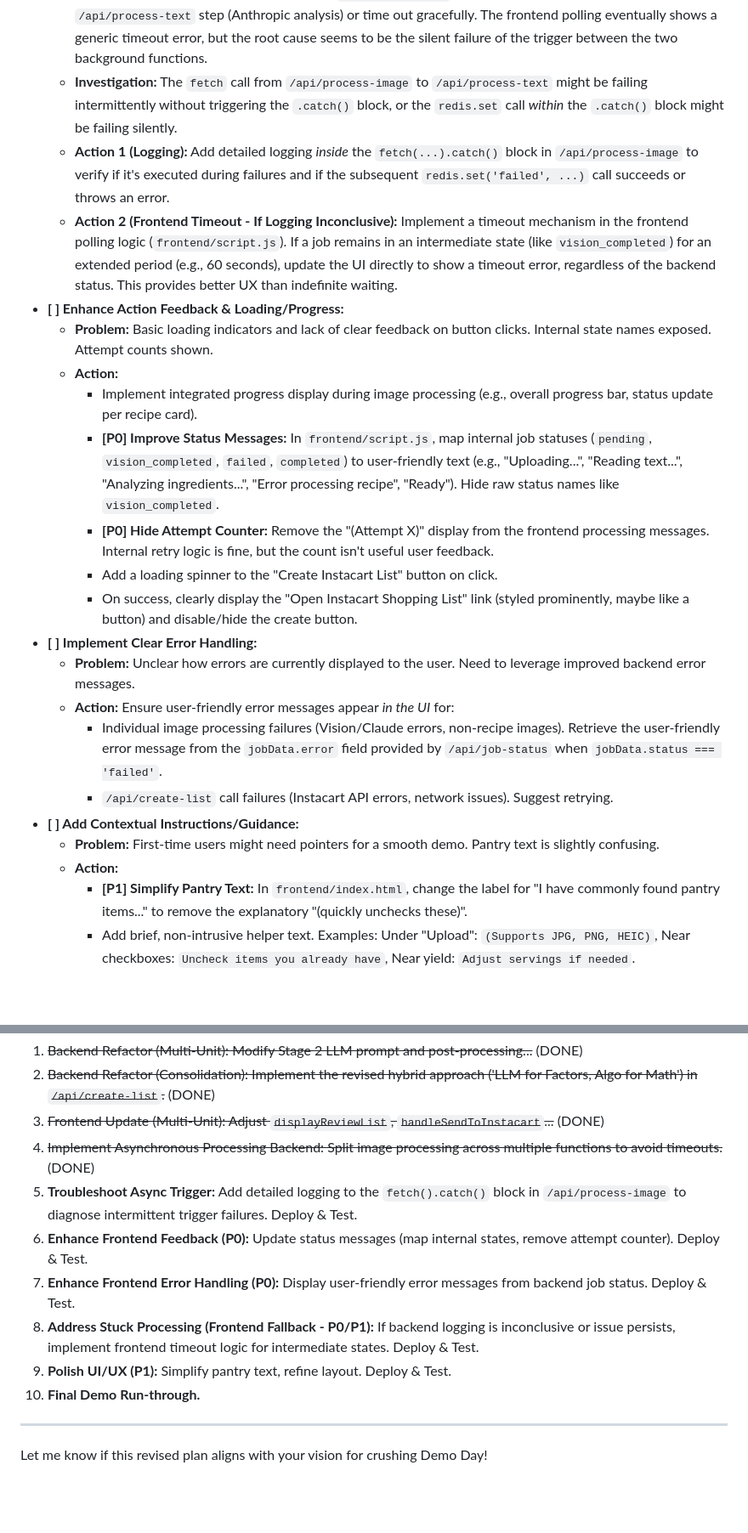
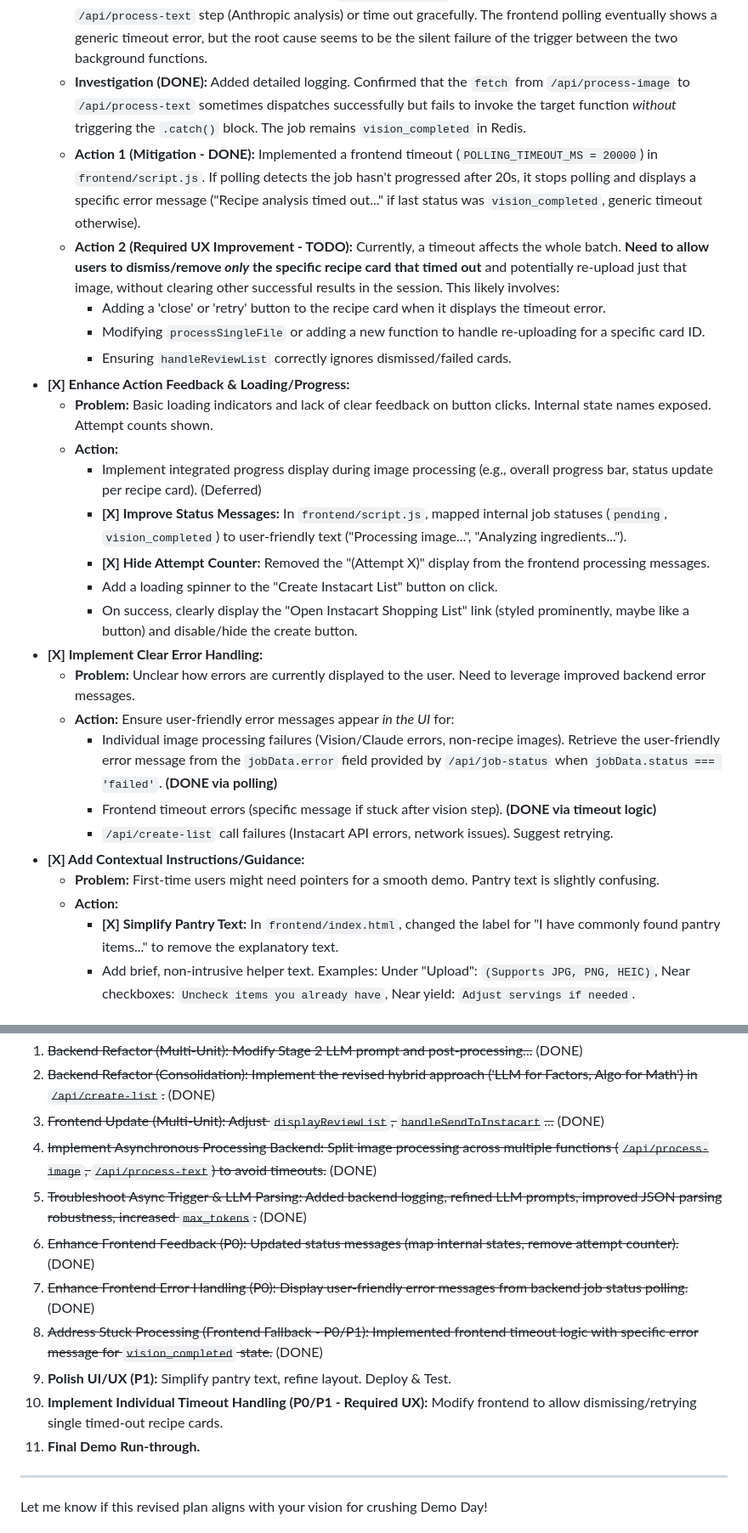
Before and after one commit to malexanderlim/recipe-to-cart, a Markdown page: plan.md, 2 parts joined by grey strips. Shown at 85% size. GitHub-like rendering; blank space fills up the shorter version.

```diff
--- a/plan.md
+++ b/plan.md
@@ -50,26 +52,30 @@ These issues directly impact the core value proposition or the demo user experie
 *   **[X] Implement Asynchronous Image Processing:** Solved Vercel timeout issues using Vercel Blob, KV (Redis), and chained background functions (`/api/upload` -> `/api/process-image` -> `/api/process-text`).
 *   **[ ] Address Stuck Processing (`vision_completed` state):**
     *   **Problem:** Occasionally, jobs get stuck in the `vision_completed` status and never proceed to the `/api/process-text` step (Anthropic analysis) or time out gracefully. The frontend polling eventually shows a generic timeout error, but the root cause seems to be the silent failure of the trigger between the two background functions.
-    *   **Investigation:** The `fetch` call from `/api/process-image` to `/api/process-text` might be failing intermittently without triggering the `.catch()` block, or the `redis.set` call *within* the `.catch()` block might be failing silently.
-    *   **Action 1 (Logging):** Add detailed logging *inside* the `fetch(...).catch()` block in `/api/process-image` to verify if it's executed during failures and if the subsequent `redis.set('failed', ...)` call succeeds or throws an error.
-    *   **Action 2 (Frontend Timeout - If Logging Inconclusive):** Implement a timeout mechanism in the frontend polling logic (`frontend/script.js`). If a job remains in an intermediate state (like `vision_completed`) for an extended period (e.g., 60 seconds), update the UI directly to show a timeout error, regardless of the backend status. This provides better UX than indefinite waiting.
-*   **[ ] Enhance Action Feedback & Loading/Progress:**
+    *   **Investigation (DONE):** Added detailed logging. Confirmed that the `fetch` from `/api/process-image` to `/api/process-text` sometimes dispatches successfully but fails to invoke the target function *without* triggering the `.catch()` block. The job remains `vision_completed` in Redis.
+    *   **Action 1 (Mitigation - DONE):** Implemented a frontend timeout (`POLLING_TIMEOUT_MS = 20000`) in `frontend/script.js`. If polling detects the job hasn't progressed after 20s, it stops polling and displays a specific error message (\"Recipe analysis timed out...\" if last status was `vision_completed`, generic timeout otherwise).
+    *   **Action 2 (Required UX Improvement - TODO):** Currently, a timeout affects the whole batch. **Need to allow users to dismiss/remove *only* the specific recipe card that timed out** and potentially re-upload just that image, without clearing other successful results in the session. This likely involves:
+        *   Adding a 'close' or 'retry' button to the recipe card when it displays the timeout error.
+        *   Modifying `processSingleFile` or adding a new function to handle re-uploading for a specific card ID.
+        *   Ensuring `handleReviewList` correctly ignores dismissed/failed cards.
+*   **[X] Enhance Action Feedback & Loading/Progress:**
     *   **Problem:** Basic loading indicators and lack of clear feedback on button clicks. Internal state names exposed. Attempt counts shown.
     *   **Action:**
-        *   Implement integrated progress display during image processing (e.g., overall progress bar, status update per recipe card).
-        *   **[P0] Improve Status Messages:** In `frontend/script.js`, map internal job statuses (`pending`, `vision_completed`, `failed`, `completed`) to user-friendly text (e.g., "Uploading...", "Reading text...", "Analyzing ingredients...", "Error processing recipe", "Ready"). Hide raw status names like `vision_completed`.
-        *   **[P0] Hide Attempt Counter:** Remove the "(Attempt X)" display from the frontend processing messages. Internal retry logic is fine, but the count isn't useful user feedback.
-        *   Add a loading spinner to the "Create Instacart List" button on click.
-        *   On success, clearly display the "Open Instacart Shopping List" link (styled prominently, maybe like a button) and disable/hide the create button.
-*   **[ ] Implement Clear Error Handling:**
+        *   Implement integrated progress display during image processing (e.g., overall progress bar, status update per recipe card). (Deferred)
+        *   **[X] Improve Status Messages:** In `frontend/script.js`, mapped internal job statuses (`pending`, `vision_completed`) to user-friendly text (\"Processing image...\", \"Analyzing ingredients...\").
+        *   **[X] Hide Attempt Counter:** Removed the \"(Attempt X)\" display from the frontend processing messages.
+        *   Add a loading spinner to the \"Create Instacart List\" button on click.
+        *   On success, clearly display the \"Open Instacart Shopping List\" link (styled prominently, maybe like a button) and disable/hide the create button.
+*   **[X] Implement Clear Error Handling:**
     *   **Problem:** Unclear how errors are currently displayed to the user. Need to leverage improved backend error messages.
     *   **Action:** Ensure user-friendly error messages appear *in the UI* for:
-        *   Individual image processing failures (Vision/Claude errors, non-recipe images). Retrieve the user-friendly error message from the `jobData.error` field provided by `/api/job-status` when `jobData.status === 'failed'`.
+        *   Individual image processing failures (Vision/Claude errors, non-recipe images). Retrieve the user-friendly error message from the `jobData.error` field provided by `/api/job-status` when `jobData.status === 'failed'`. **(DONE via polling)**
+        *   Frontend timeout errors (specific message if stuck after vision step). **(DONE via timeout logic)**
         *   `/api/create-list` call failures (Instacart API errors, network issues). Suggest retrying.
-*   **[ ] Add Contextual Instructions/Guidance:**
+*   **[X] Add Contextual Instructions/Guidance:**
     *   **Problem:** First-time users might need pointers for a smooth demo. Pantry text is slightly confusing.
     *   **Action:**
-        *   **[P1] Simplify Pantry Text:** In `frontend/index.html`, change the label for "I have commonly found pantry items..." to remove the explanatory "(quickly unchecks these)".
+        *   **[X] Simplify Pantry Text:** In `frontend/index.html`, changed the label for "I have commonly found pantry items..." to remove the explanatory text.
         *   Add brief, non-intrusive helper text. Examples: Under "Upload": `(Supports JPG, PNG, HEIC)`, Near checkboxes: `Uncheck items you already have`, Near yield: `Adjust servings if needed`.
 
 ## P1: Important for Polish
@@ -142,13 +148,14 @@ Steps to deploy the application to Vercel for Demo Day accessibility.
 1.  ~~Backend Refactor (Multi-Unit): Modify Stage 2 LLM prompt and post-processing...~~ (DONE)
 2.  ~~Backend Refactor (Consolidation): Implement the revised hybrid approach ('LLM for Factors, Algo for Math') in `/api/create-list`.~~ (DONE)
 3.  ~~Frontend Update (Multi-Unit): Adjust `displayReviewList`, `handleSendToInstacart`...~~ (DONE)
-4.  ~~Implement Asynchronous Processing Backend: Split image processing across multiple functions to avoid timeouts.~~ (DONE)
-5.  **Troubleshoot Async Trigger:** Add detailed logging to the `fetch().catch()` block in `/api/process-image` to diagnose intermittent trigger failures. Deploy & Test.
-6.  **Enhance Frontend Feedback (P0):** Update status messages (map internal states, remove attempt counter). Deploy & Test.
-7.  **Enhance Frontend Error Handling (P0):** Display user-friendly error messages from backend job status. Deploy & Test.
-8.  **Address Stuck Processing (Frontend Fallback - P0/P1):** If backend logging is inconclusive or issue persists, implement frontend timeout logic for intermediate states. Deploy & Test.
+4.  ~~Implement Asynchronous Processing Backend: Split image processing across multiple functions (`/api/process-image`, `/api/process-text`) to avoid timeouts.~~ (DONE)
+5.  ~~Troubleshoot Async Trigger & LLM Parsing: Added backend logging, refined LLM prompts, improved JSON parsing robustness, increased `max_tokens`.~~ (DONE)
+6.  ~~Enhance Frontend Feedback (P0): Updated status messages (map internal states, remove attempt counter).~~ (DONE)
+7. ~~Enhance Frontend Error Handling (P0): Display user-friendly error messages from backend job status polling.~~ (DONE)
+8.  ~~Address Stuck Processing (Frontend Fallback - P0/P1): Implemented frontend timeout logic with specific error message for `vision_completed` state.~~ (DONE)
 9.  **Polish UI/UX (P1):** Simplify pantry text, refine layout. Deploy & Test.
-10. **Final Demo Run-through.**
+10. **Implement Individual Timeout Handling (P0/P1 - Required UX):** Modify frontend to allow dismissing/retrying single timed-out recipe cards.
+11. **Final Demo Run-through.**
 
 ---
 
```
Also changed, not shown: other parts of plan.md (+2 -0 lines), README.md (+40 -0 lines).
